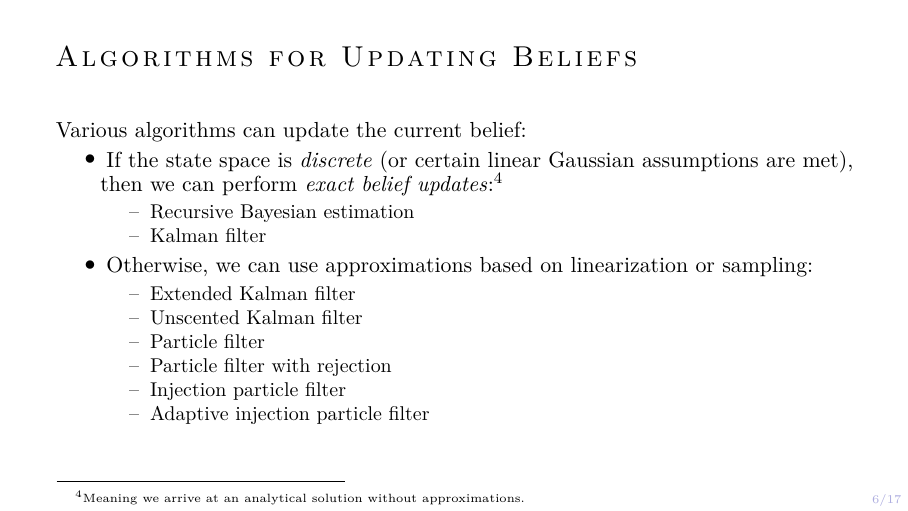
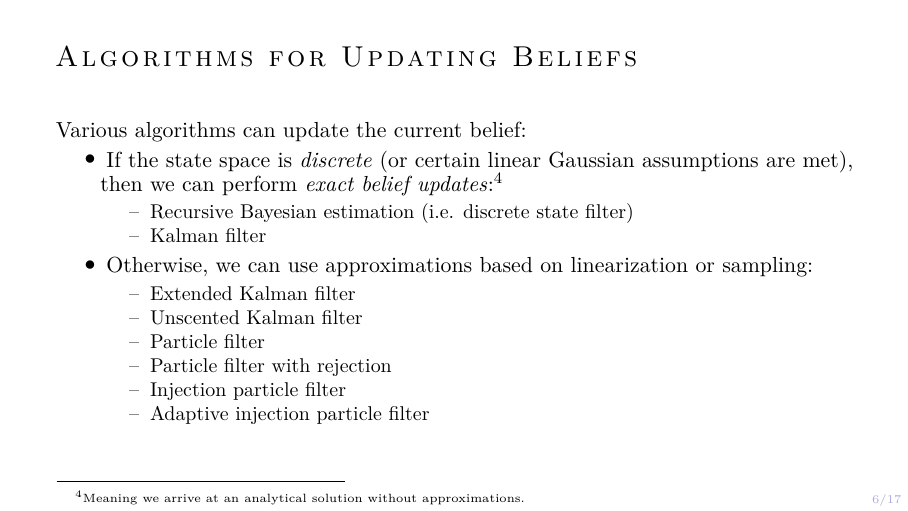
Before and after one commit to mossr/julia-tufte-beamer, LaTeX slides (tex/main.tex, which reads tex/slides/aa228/algorithms.tex): page 6 of 17. The pictures show the PDF file main.pdf that the author committed with the source.

Commit message:
Recursive Bayesian estimation (i.e. discrete state filter)

```diff
--- a/tex/slides/aa228/algorithms.tex
+++ b/tex/slides/aa228/algorithms.tex
@@ -5,7 +5,7 @@ Various algorithms can update the current belief:
 \begin{itemize}
     \item If the state space is \textit{discrete} (or certain linear Gaussian assumptions are met), then we can perform \textit{exact belief updates}:\footnote{Meaning we arrive at an analytical solution without approximations.}
     \begin{itemize}
-        \item Recursive Bayesian estimation
+        \item Recursive Bayesian estimation (i.e. discrete state filter)
         \item Kalman filter
     \end{itemize}
     \item Otherwise, we can use approximations based on linearization or sampling:
```
Also changed, not shown: main.pdf.
